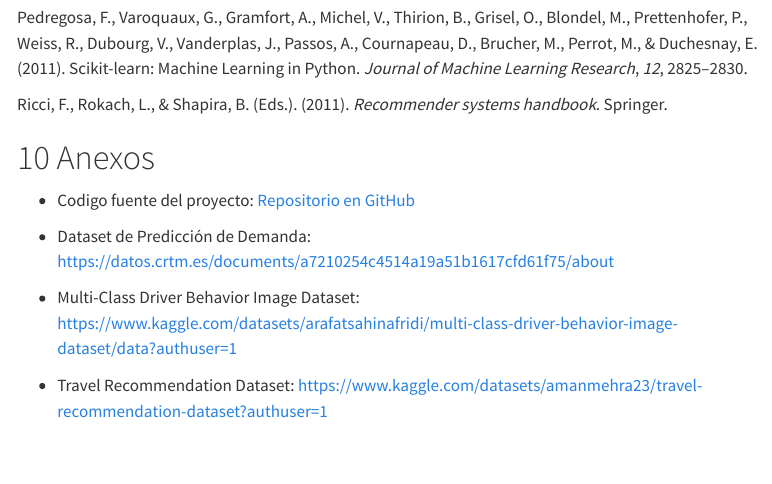
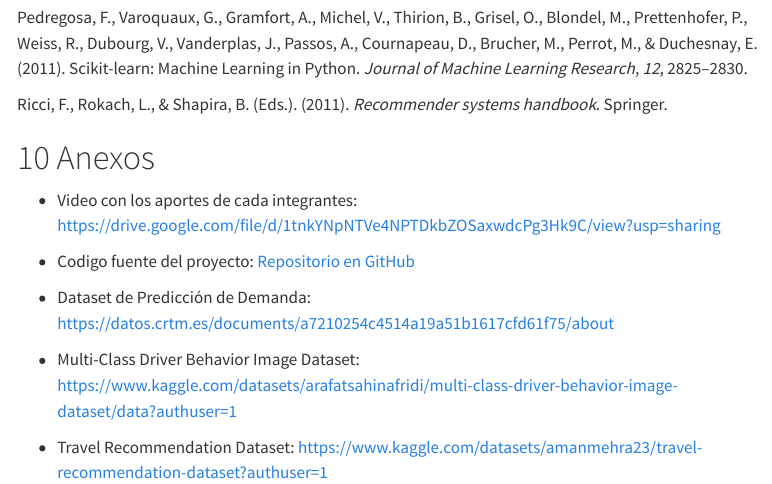
Before and after one commit to AlejandroFeriaGonzalez/RNAB, a Quarto document (blog/posts/ia-transporte/index.qmd): the page in a window 1100 px wide, from 1020 px down. Rendered offline with R 4.5, knitr and Pandoc in place of Quarto, with nearby package versions; menus at the side of the page are left out.

Commit message:
video aportes

```diff
--- a/blog/posts/ia-transporte/index.qmd
+++ b/blog/posts/ia-transporte/index.qmd
@@ -1075,6 +1075,8 @@ Ricci, F., Rokach, L., & Shapira, B. (Eds.). (2011). *Recommender systems handbo
 
 # Anexos
 
+* Video con los aportes de cada integrantes: [https://drive.google.com/file/d/1tnkYNpNTVe4NPTDkbZOSaxwdcPg3Hk9C/view?usp=sharing](https://drive.google.com/file/d/1tnkYNpNTVe4NPTDkbZOSaxwdcPg3Hk9C/view?usp=sharing)
+
 * Codigo fuente del proyecto: [Repositorio en GitHub](https://github.com/AlejandroFeriaGonzalez/RNAB)
 
 * Dataset de Predicción de Demanda: [https://datos.crtm.es/documents/a7210254c4514a19a51b1617cfd61f75/about](https://datos.crtm.es/documents/a7210254c4514a19a51b1617cfd61f75/about)
```
